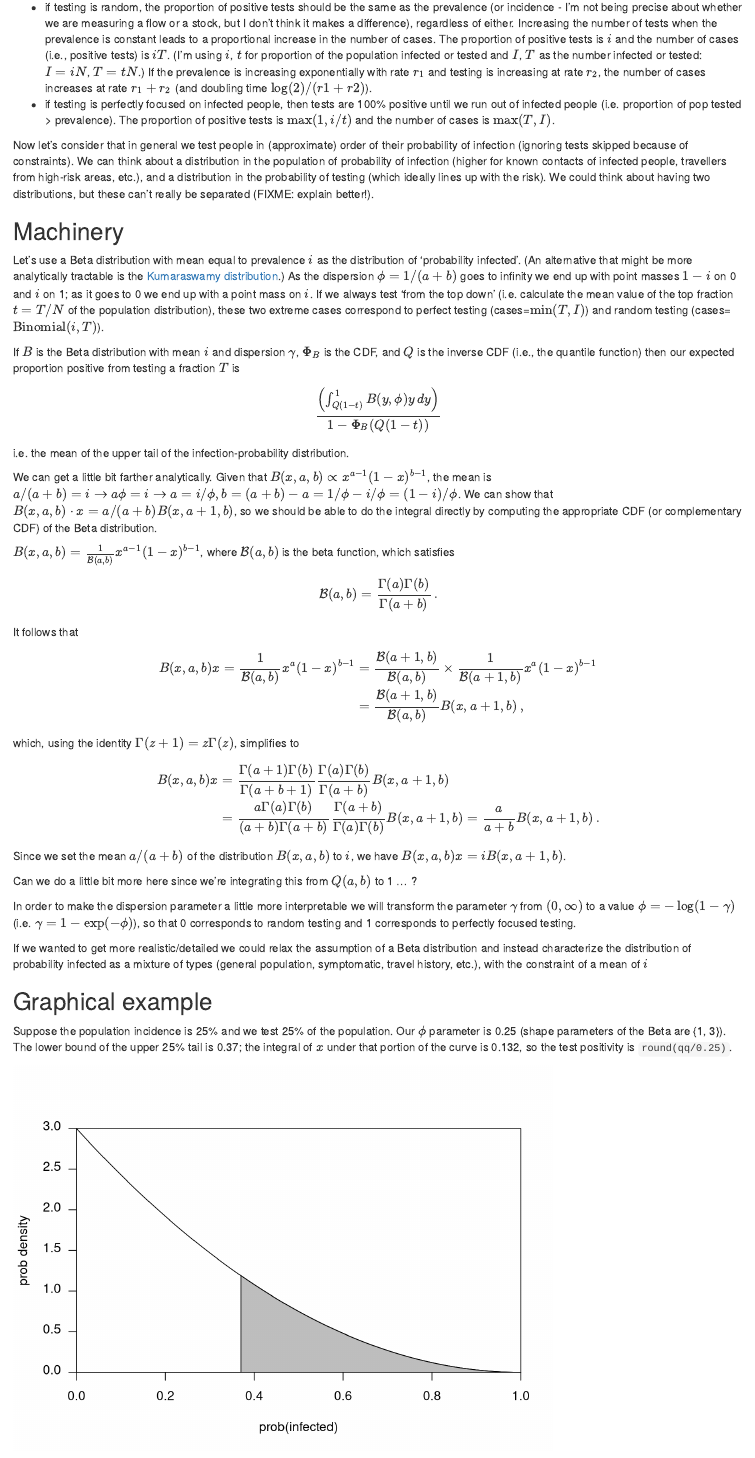
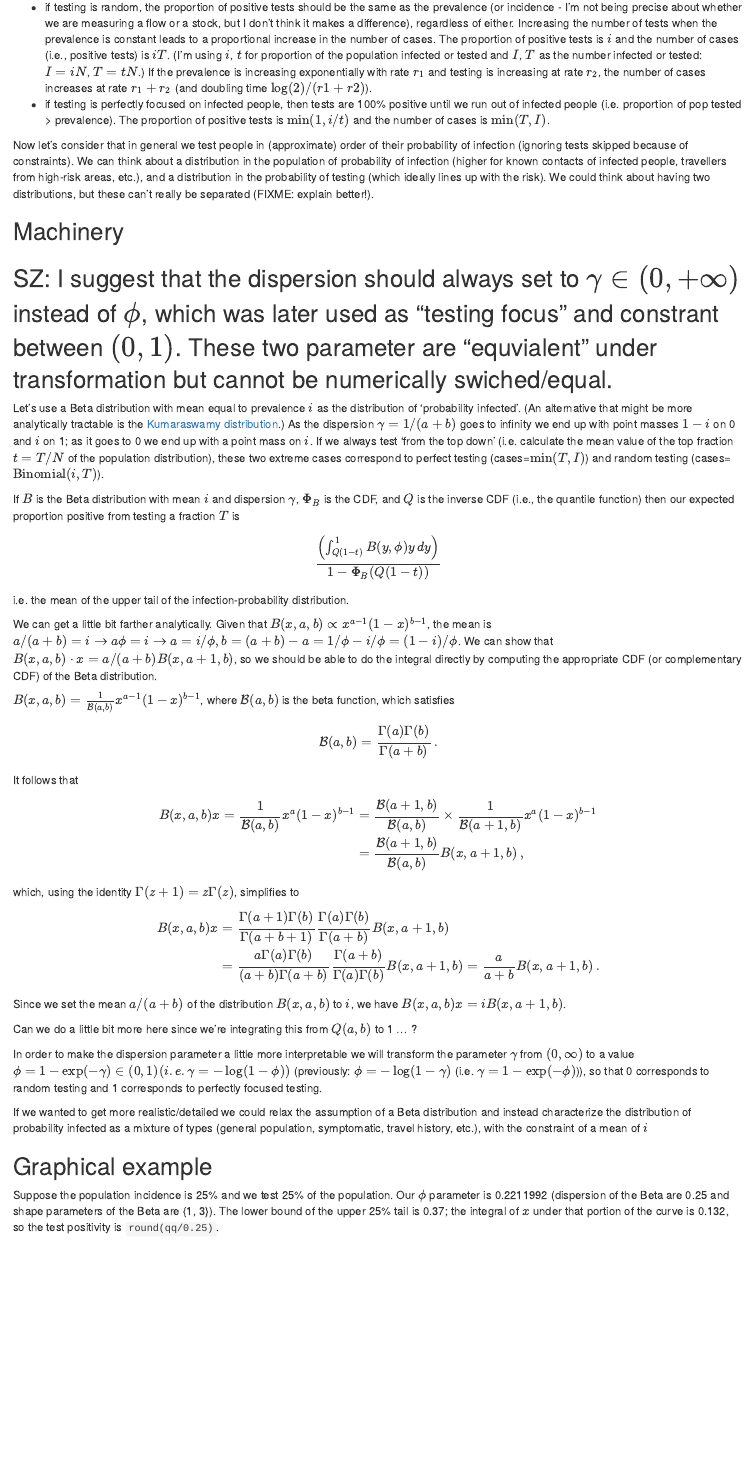
Before and after one commit to bbolker/testing_bias_distribution, an R Markdown document (testing_distrib.rmd): the page in a window 1100 px wide, from 400 px down. Rendered offline with R 4.5, knitr and Pandoc, with nearby package versions; some code elsewhere in the file could not run offline.

Commit message:
Update testing_distrib.rmd
Some suggested changes

````diff
--- a/testing_distrib.rmd
+++ b/testing_distrib.rmd
@@ -25,13 +25,15 @@ In a complete agent-based model (or a model based on a complex compartmental str
 There are two extreme scenarios that are easy to reason about.
 
 * if testing is random, the proportion of positive tests should be the same as the prevalence (or incidence - I'm not being precise about whether we are measuring a flow or a stock, but I don't think it makes a difference), regardless of either. Increasing the number of tests when the prevalence is constant leads to a proportional increase in the number of cases. The proportion of positive tests is $i$ and the number of cases (i.e., positive tests) is $iT$. (I'm using $i$, $t$ for proportion of the population infected or tested and $I$, $T$ as the number infected or tested: $I=iN$, $T=tN$.) If the prevalence is increasing exponentially with rate $r_1$ and testing is increasing at rate $r_2$, the number of cases increases at rate $r_1 + r_2$ (and doubling time $\log(2)/(r1+r2)$).
-* if testing is perfectly focused on infected people, then tests are 100% positive until we run out of infected people (i.e. proportion of pop tested > prevalence). The proportion of positive tests is $\max(1,i/t)$ and the number of cases is $\max(T,I)$.
+* if testing is perfectly focused on infected people, then tests are 100% positive until we run out of infected people (i.e. proportion of pop tested > prevalence). The proportion of positive tests is $\min(1,i/t)$ and the number of cases is $\min(T,I)$.
 
 Now let's consider that in general we test people in (approximate) order of their probability of infection (ignoring tests skipped because of constraints). We can think about a distribution in the population of probability of infection (higher for known contacts of infected people, travellers from high-risk areas, etc.), and a distribution in the probability of testing (which ideally lines up with the risk). We could think about having two distributions, but these can't really be separated (FIXME: explain better!).
 
 ## Machinery
 
-Let's use a Beta distribution with mean equal to prevalence $i$ as the distribution of 'probability infected'. (An alternative that might be more analytically tractable is the [Kumaraswamy distribution](https://en.wikipedia.org/wiki/Kumaraswamy_distribution).)  As the dispersion $\phi=1/(a+b)$ goes to infinity we end up with point masses $1-i$ on 0 and $i$ on 1; as it goes to 0 we end up with a point mass on $i$. If we always test 'from the top down' (i.e. calculate the mean value of the top fraction $t = T/N$ of the population distribution), these two extreme cases correspond to perfect testing (cases=$\min(T,I)$) and random testing (cases=$\textrm{Binomial}(i,T)$).
+## SZ: I suggest that the dispersion should always set to $\gamma \in (0,+\infty)$ instead of $\phi$, which was later used as "testing focus" and constrant between $(0,1)$. These two parameter are "equvialent" under transformation but cannot be numerically swiched/equal.
+
+Let's use a Beta distribution with mean equal to prevalence $i$ as the distribution of 'probability infected'. (An alternative that might be more analytically tractable is the [Kumaraswamy distribution](https://en.wikipedia.org/wiki/Kumaraswamy_distribution).)  As the dispersion $\gamma=1/(a+b)$ goes to infinity we end up with point masses $1-i$ on 0 and $i$ on 1; as it goes to 0 we end up with a point mass on $i$. If we always test 'from the top down' (i.e. calculate the mean value of the top fraction $t = T/N$ of the population distribution), these two extreme cases correspond to perfect testing (cases=$\min(T,I)$) and random testing (cases=$\textrm{Binomial}(i,T)$).
 
 If $B$ is the Beta distribution with mean $i$ and dispersion $\gamma$, $\Phi_B$ is the CDF, and $Q$ is the inverse CDF (i.e., the quantile function) then our expected proportion positive from testing a fraction $T$ is
 
@@ -65,7 +67,7 @@ Since we set the mean $a/(a+b)$ of the distribution $B(x,a,b)$ to $i$, we have $
 
 Can we do a little bit more here since we're integrating this from $Q(a,b)$ to 1 ... ?
 
-In order to make the dispersion parameter a little more interpretable we will transform the parameter $\gamma$ from $(0,\infty)$  to a value $\phi=-\log(1-\gamma)$ (i.e. $\gamma=1-\exp(-\phi)$), so that 0 corresponds to random testing and 1 corresponds to perfectly focused testing.
+In order to make the dispersion parameter a little more interpretable we will transform the parameter $\gamma$ from $(0,\infty)$  to a value $\phi = 1-\exp(-\gamma) \in (0,1) (i.e. \gamma=-\log(1-\phi))$ (previously: $\phi=-\log(1-\gamma)$ (i.e. $\gamma=1-\exp(-\phi)$)), so that 0 corresponds to random testing and 1 corresponds to perfectly focused testing.
 
 If we wanted to get more realistic/detailed we could relax the assumption of a Beta distribution and instead characterize the distribution of probability infected as a mixture of types (general population, symptomatic, travel history, etc.), with the constraint of a mean of $i$ \ldots
 
@@ -80,7 +83,7 @@ qq <- integrate(\(x) dbeta(x, 1, 3)*x, lwr, 1)$value
 ```
 
 Suppose the population incidence is 25% and we test 25% of the population.
-Our $\phi$ parameter is 0.25 (shape parameters of the Beta are {1, 3}).
+Our $\phi$ parameter is 0.2211992 (dispersion of the Beta are 0.25 and shape parameters of the Beta are {1, 3}).
 The lower bound of the upper 25% tail is `r round(lwr, 3)`;
 the integral of $x$ under that portion of the curve is
 `r round(qq, 3)`, so the test positivity is `round(qq/0.25)`.
````
Also changed, not shown: testing_distrib.rmd (12 more changed lines).
